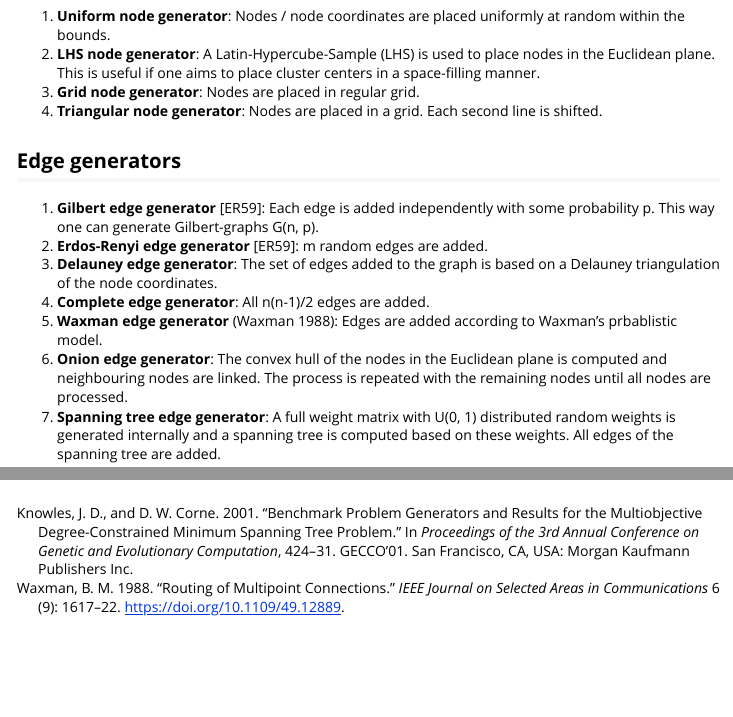
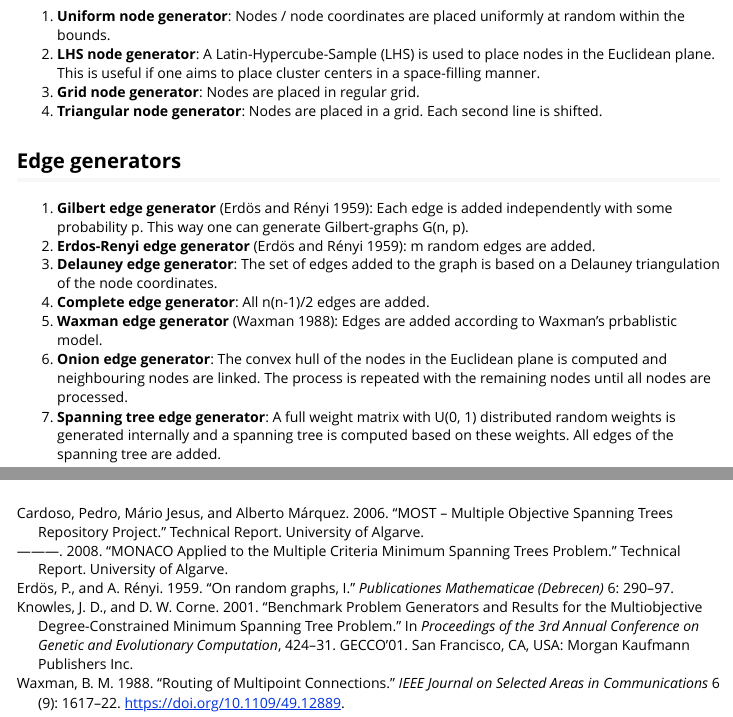
Before and after one commit to jakobbossek/grapherator, an R Markdown document (vignettes/introduction.Rmd): the page in a window 1100 px wide, from 1990 px down, and a second part further down, joined at a grey line. Rendered offline with R 4.5, knitr and Pandoc, with nearby package versions; some code elsewhere in the file could not run offline; long lines of code are wrapped.

Commit message:
fix JOSS review comments

```diff
--- a/vignettes/introduction.Rmd
+++ b/vignettes/introduction.Rmd
@@ -63,8 +63,8 @@ For each step there exist several preimplemented generator functions which are p
 
 ## Edge generators
 
-1. **Gilbert edge generator** [ER59]: Each edge is added independently with some probability p. This way one can generate Gilbert-graphs G(n, p).
-2. **Erdos-Renyi edge generator** [ER59]: m random edges are added.
+1. **Gilbert edge generator** [@ER59]: Each edge is added independently with some probability p. This way one can generate Gilbert-graphs G(n, p).
+2. **Erdos-Renyi edge generator** [@ER59]: m random edges are added.
 2. **Delauney edge generator**: The set of edges added to the graph is based on a Delauney triangulation of the node coordinates.
 3. **Complete edge generator**: All n(n-1)/2 edges are added.
 4. **Waxman edge generator** [@W88]: Edges are added according to Waxman's prbablistic model.
--- a/vignettes/paper.bib
+++ b/vignettes/paper.bib
@@ -49,3 +49,19 @@
  publisher = {Morgan Kaufmann Publishers Inc.},
  address = {San Francisco, CA, USA},
 }
+
+@TECHREPORT{CJM08,
+  title={MOST – Multiple Objective Spanning Trees Repository Project},
+  author={Pedro Cardoso and M{\'a}rio Jesus and Alberto M{\'a}rquez},
+  year={2006},
+  institution={University of Algarve},
+  type={Technical Report},
+}
+
+@TECHREPORT{CJM05,
+  title={MONACO applied to the multiple criteria minimum spanning trees problem},
+  author={Pedro Cardoso and M{\'a}rio Jesus and Alberto M{\'a}rquez},
+  year={2008},
+  institution={University of Algarve},
+  type={Technical Report},
+}
```
Also changed, not shown: R/addEdges.R (+1 -0 lines), R/addNodes.R (+1 -0 lines), R/addWeights.R (+1 -0 lines), R/generators-edge.R (+1 -1 lines), R/generators-node.R (+1 -1 lines), R/generators-weight.R (+2 -1 lines), vignettes/introduction.Rmd (2 more changed lines), 4 other files.
